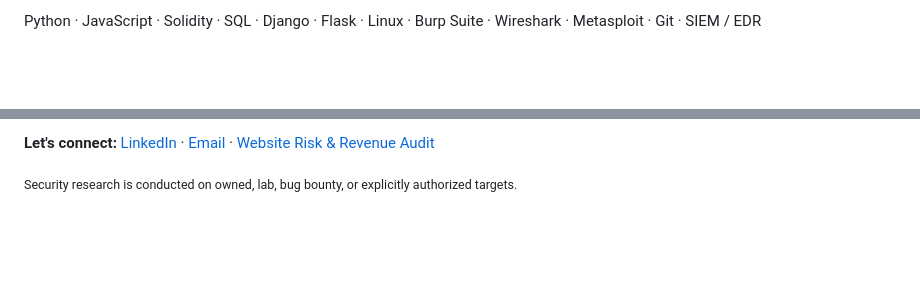
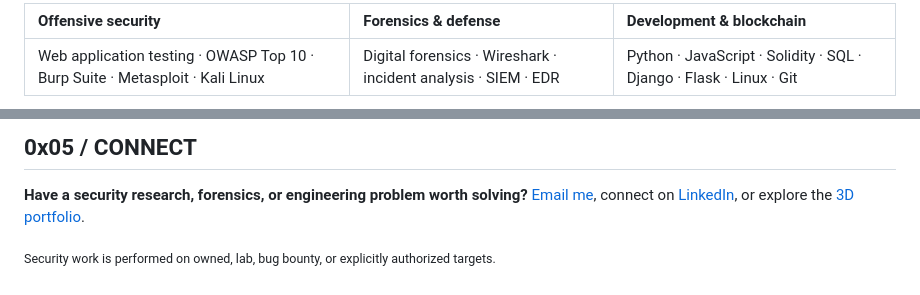
Before and after one commit to Naveen-GreyHat/Naveen-GreyHat, a Markdown page: README.md, 2 parts joined by grey strips. Drawn GitHub-style; blank space fills up the shorter version.

```diff
--- a/README.md
+++ b/README.md
@@ -67,3 +68,5 @@ My approach is simple: **find the failure mode, demonstrate its impact clearly,
 
-Python · JavaScript · Solidity · SQL · Django · Flask · Linux · Burp Suite · Wireshark · Metasploit · Git · SIEM / EDR
+| Offensive security | Forensics & defense | Development & blockchain |
+| :--- | :--- | :--- |
+| Web application testing · OWASP Top 10 · Burp Suite · Metasploit · Kali Linux | Digital forensics · Wireshark · incident analysis · SIEM · EDR | Python · JavaScript · Solidity · SQL · Django · Flask · Linux · Git |
 
@@ -71,4 +76,6 @@ Python · JavaScript · Solidity · SQL · Django · Flask · Linux · Burp Suit
 
-**Let's connect:** [LinkedIn](https://www.linkedin.com/in/greyhat127/) · [Email](mailto:naveenupadhyay8070@gmail.com) · [Website Risk & Revenue Audit](https://naveen-greyhat.github.io/website-audit/)
+## 0x05 / CONNECT
 
-<sub>Security research is conducted on owned, lab, bug bounty, or explicitly authorized targets.</sub>
+**Have a security research, forensics, or engineering problem worth solving?** [Email me](mailto:naveenupadhyay8070@gmail.com), connect on [LinkedIn](https://www.linkedin.com/in/greyhat127/), or explore the [3D portfolio](https://naveen-greyhat.github.io/Naveen-GreyHat/).
+
+<sub>Security work is performed on owned, lab, bug bounty, or explicitly authorized targets.</sub>
```
Also changed, not shown: other parts of README.md (+46 -43 lines), assets/security-orbit.gif (added), assets/signal-divider.gif (added), assets/signal-scan.gif (added), assets/terminal-boot.gif (added), 5 other files.
